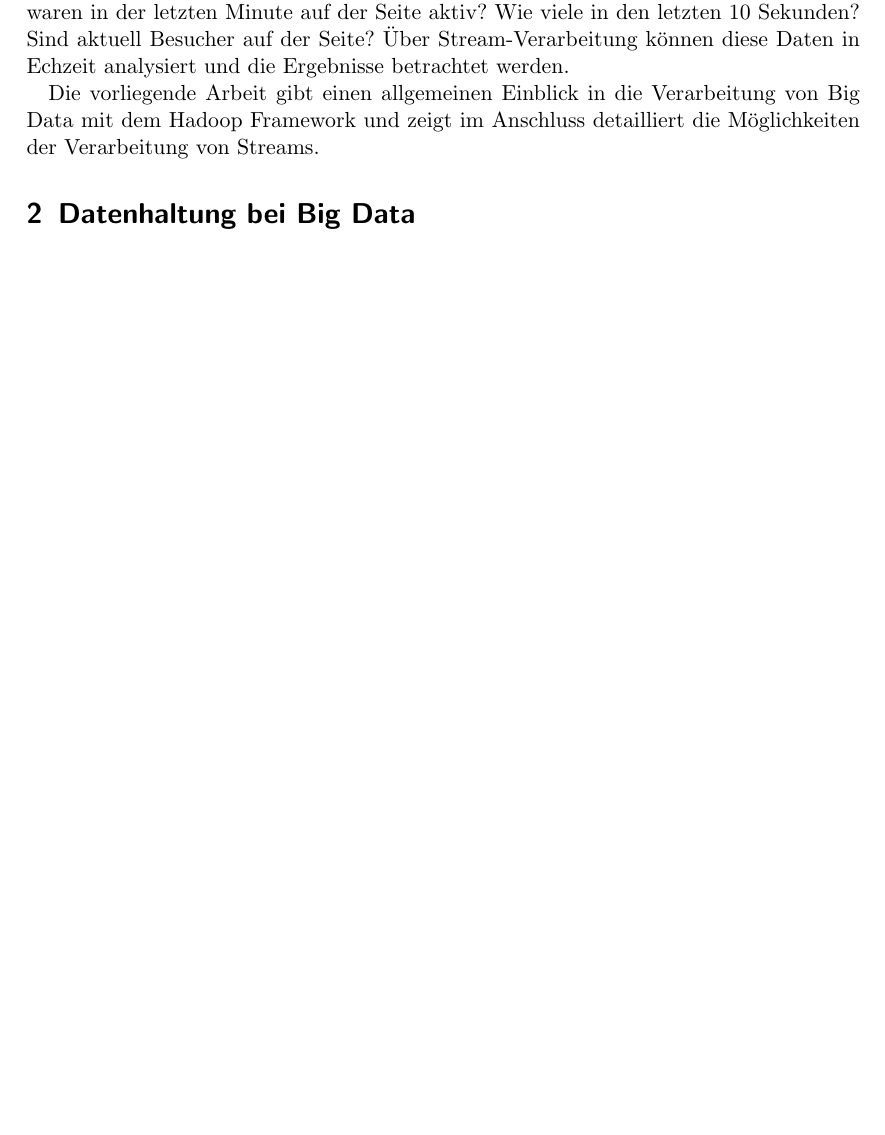
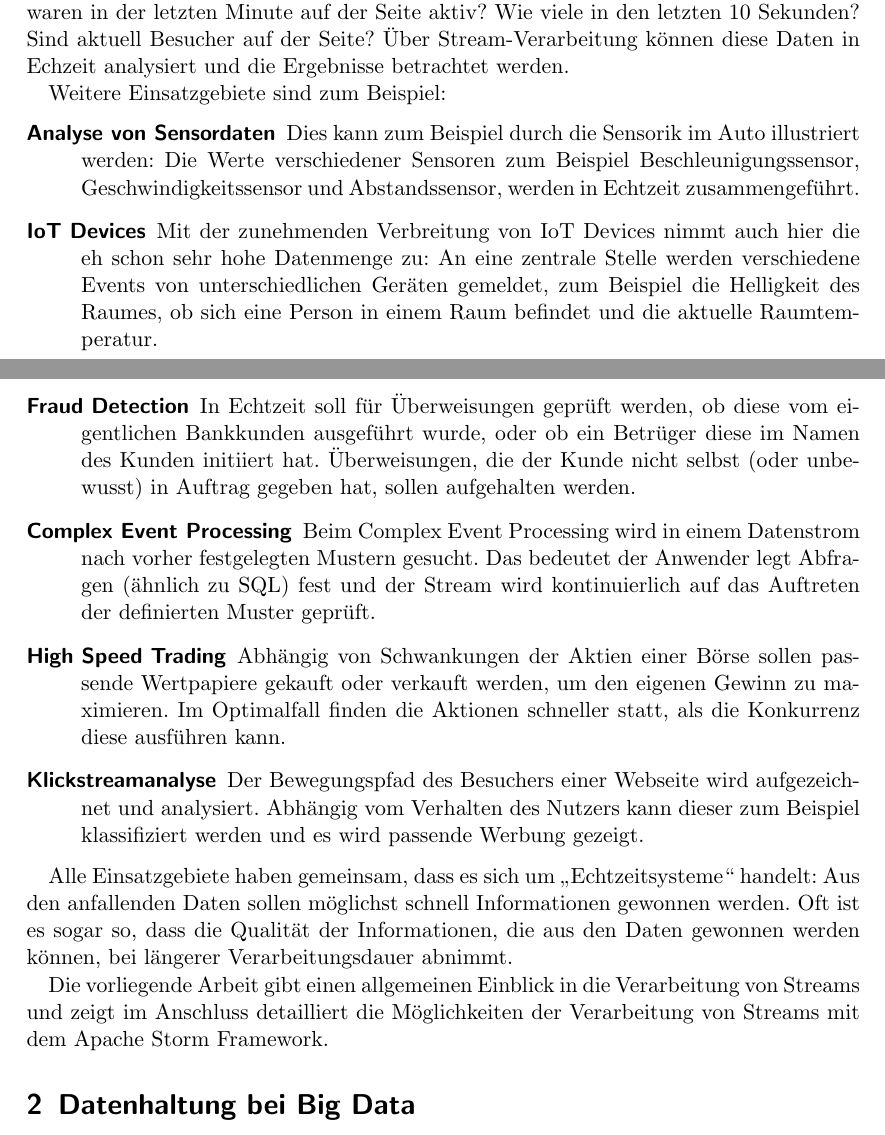
Before and after one commit to FlopsKa/bigdatatools, a LaTeX paper (paper/document.tex): part of page 2 of 7 before the commit and two parts of pages 2 and 3 of 8 after it, the two joined at a grey line, cut so that both start at the same text, the shorter picture padded with empty space. Compiled offline with pdfLaTeX.

Commit message:
Beispiele der Stream-Verarbeitung hinzugefügt

```diff
--- a/paper/document.tex
+++ b/paper/document.tex
@@ -59,11 +59,47 @@ letzten 10 Sekunden? Sind aktuell Besucher auf der Seite? Über
 Stream-Verarbeitung können diese Daten in Echzeit analysiert und die Ergebnisse
 betrachtet werden.
 
+Weitere Einsatzgebiete sind zum Beispiel:
+\begin{description}
+  \item[Analyse von Sensordaten] Dies kann zum Beispiel durch die Sensorik im
+    Auto illustriert werden: Die Werte verschiedener Sensoren zum Beispiel
+    Beschleunigungssensor, Geschwindigkeitssensor und Abstandssensor, werden in
+    Echtzeit zusammengeführt.
+  \item[IoT Devices] Mit der zunehmenden Verbreitung von IoT Devices nimmt auch
+    hier die eh schon sehr hohe Datenmenge zu: An eine zentrale Stelle werden
+    verschiedene Events von unterschiedlichen Geräten gemeldet, zum Beispiel
+    die Helligkeit des Raumes, ob sich eine Person in einem Raum befindet und
+    die aktuelle Raumtemperatur.
+  \item[Fraud Detection] In Echtzeit soll für Überweisungen geprüft werden, ob
+    diese vom eigentlichen Bankkunden ausgeführt wurde, oder ob ein Betrüger
+    diese im Namen des Kunden initiiert hat. Überweisungen, die der Kunde nicht
+    selbst (oder unbewusst) in Auftrag gegeben hat, sollen aufgehalten werden.
+  \item[Complex Event Processing] Beim Complex Event Processing wird in einem
+    Datenstrom nach vorher festgelegten Mustern gesucht. Das bedeutet der
+    Anwender legt Abfragen (ähnlich zu SQL) fest und der Stream wird
+    kontinuierlich auf das Auftreten der definierten Muster geprüft.
+  \item[High Speed Trading] Abhängig von Schwankungen der Aktien einer Börse
+    sollen passende Wertpapiere gekauft oder verkauft werden, um den eigenen
+    Gewinn zu maximieren. Im Optimalfall finden die Aktionen schneller statt,
+    als die Konkurrenz diese ausführen kann.
+  \item[Klickstreamanalyse] Der Bewegungspfad des Besuchers einer Webseite wird
+    aufgezeichnet und analysiert. Abhängig vom Verhalten des Nutzers kann
+    dieser zum Beispiel klassifiziert werden und es wird passende Werbung
+    gezeigt.
+\end{description}
+
+Alle Einsatzgebiete haben gemeinsam, dass es sich um „Echtzeitsysteme“ handelt:
+Aus den anfallenden Daten sollen möglichst schnell Informationen gewonnen
+werden. Oft ist es sogar so, dass die Qualität der Informationen, die aus den
+Daten gewonnen werden können, bei längerer Verarbeitungsdauer abnimmt.
+
 Die vorliegende Arbeit gibt einen allgemeinen Einblick in die Verarbeitung von
-Big Data mit dem Hadoop Framework und zeigt im Anschluss detailliert die
-Möglichkeiten der Verarbeitung von Streams.
+Streams und zeigt im Anschluss detailliert die Möglichkeiten der Verarbeitung
+von Streams mit dem Apache Storm Framework.
 
 % TODO Kapitelbeschreibung
+
+
 
 \section{Datenhaltung bei Big Data}
 Die Verarbeitung von den in der Einleitung beschriebenen Datenmengen bringt
```
